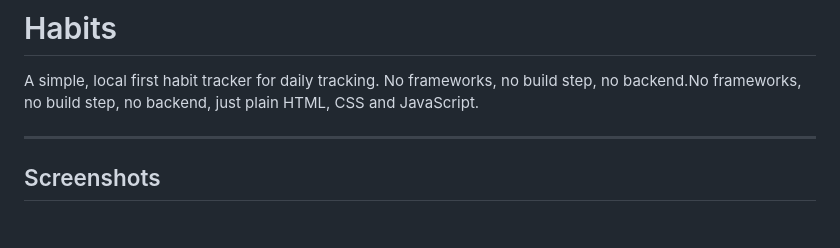
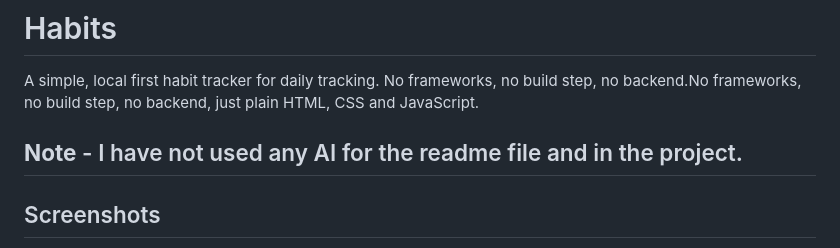
Before and after one commit to baishnabikumari/Habits, a Markdown page: README.md, the part around the change. GitHub-like rendering; blank space fills up the shorter version.

Commit message:
Update README.md ai declaration

```diff
--- a/README.md
+++ b/README.md
@@ -2,6 +2,7 @@
 
 A simple, local first habit tracker for daily tracking. No frameworks, no build step, no backend.No frameworks, no build step, no backend, just plain HTML, CSS and JavaScript.
 
+**Note** - I have not used any AI for the readme file and in the project.
 ---
 
 ## Screenshots
```
